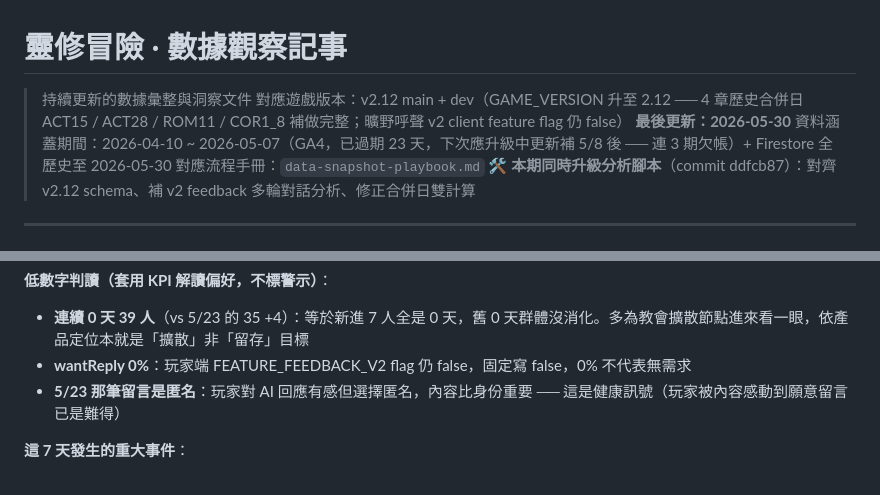
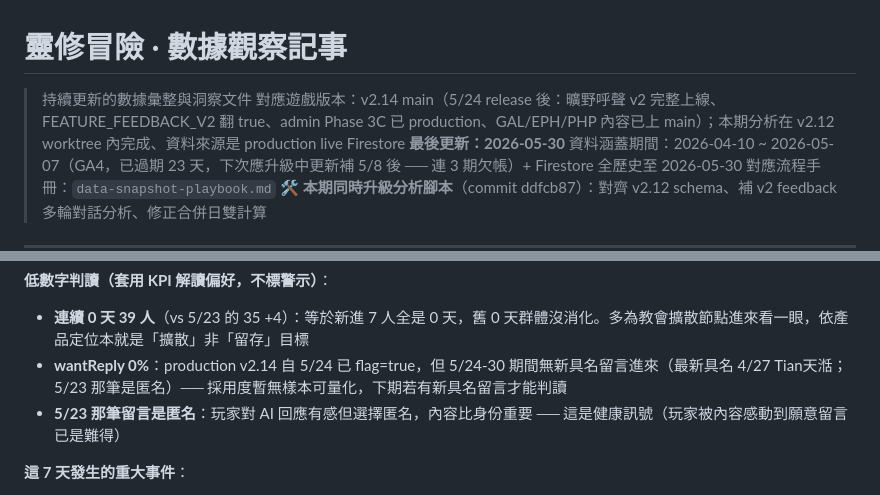
Before and after one commit to st00777/Bible-game, a Markdown page: data-insights.md, 2 parts joined by grey strips. Drawn GitHub-style.

Commit message:
docs(data-insights): 5/30 header 修正對齊 main v2.14 + wantReply 註腳修正
worktree 內仍是 v2.12 + flag=false，但 production 自 5/24 已是 v2.14 + flag=true。
header 改用 main 真實版本標籤，wantReply 註腳修正為「無新具名留言可量化」。

Co-Authored-By: Claude Opus 4.7 <noreply@anthropic.com>

```diff
--- a/data-insights.md
+++ b/data-insights.md
@@ -1,7 +1,7 @@
 # 靈修冒險 · 數據觀察記事
 
 > 持續更新的數據彙整與洞察文件
-> 對應遊戲版本：v2.12 main + dev（GAME_VERSION 升至 2.12 ── 4 章歷史合併日 ACT15 / ACT28 / ROM11 / COR1_8 補做完整；曠野呼聲 v2 client feature flag 仍 false）
+> 對應遊戲版本：v2.14 main（5/24 release 後：曠野呼聲 v2 完整上線、FEATURE_FEEDBACK_V2 翻 true、admin Phase 3C 已 production、GAL/EPH/PHP 內容已上 main）；本期分析在 v2.12 worktree 內完成、資料來源是 production live Firestore
 > **最後更新：2026-05-30**
 > 資料涵蓋期間：2026-04-10 ~ 2026-05-07（GA4，已過期 23 天，下次應升級中更新補 5/8 後 ── 連 3 期欠帳）+ Firestore 全歷史至 2026-05-30
 > 對應流程手冊：`data-snapshot-playbook.md`
@@ -37,7 +37,7 @@
 **低數字判讀（套用 KPI 解讀偏好，不標警示）**：
 
 - **連續 0 天 39 人**（vs 5/23 的 35 +4）：等於新進 7 人全是 0 天，舊 0 天群體沒消化。多為教會擴散節點進來看一眼，依產品定位本就是「擴散」非「留存」目標
-- **wantReply 0%**：玩家端 FEATURE_FEEDBACK_V2 flag 仍 false，固定寫 false，0% 不代表無需求
+- **wantReply 0%**：production v2.14 自 5/24 已 flag=true，但 5/24-30 期間無新具名留言進來（最新具名 4/27 Tian天湉；5/23 那筆是匿名）── 採用度暫無樣本可量化，下期若有新具名留言才能判讀
 - **5/23 那筆留言是匿名**：玩家對 AI 回應有感但選擇匿名，內容比身份重要 ── 這是健康訊號（玩家被內容感動到願意留言已是難得）
 
 **這 7 天發生的重大事件**：
```
